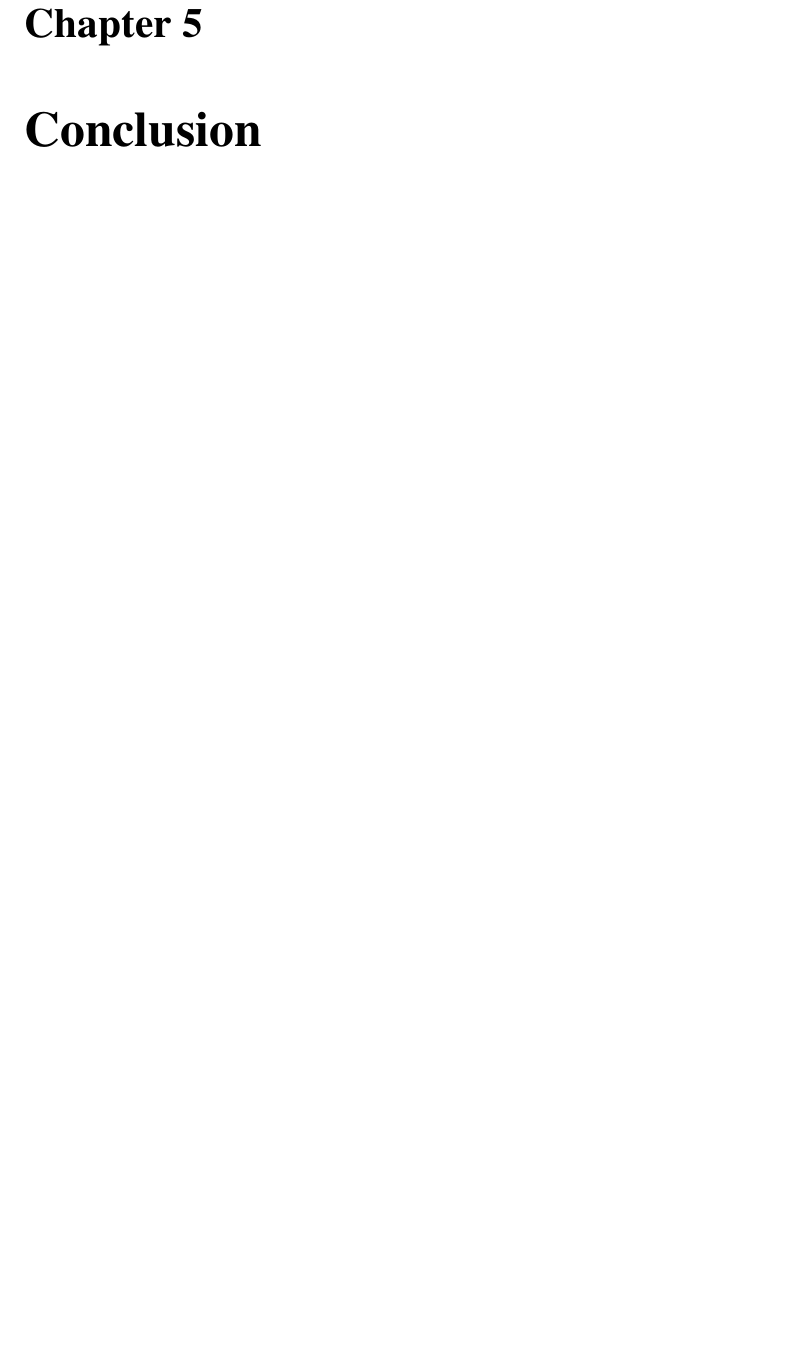
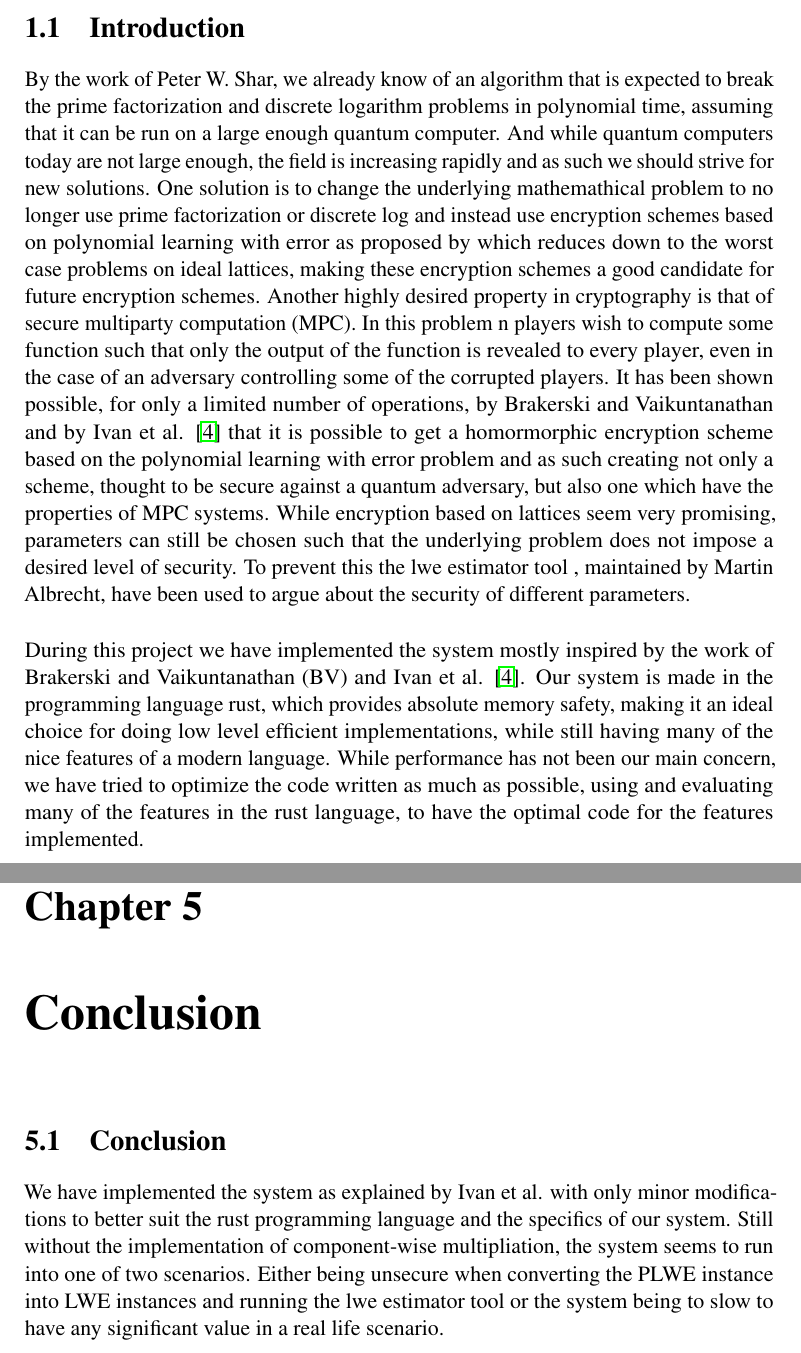
Before and after one commit to Gabaa/homomorphic-encryption-project, a LaTeX thesis (report/main.tex, which reads report/sections/Conclusion.tex, report/sections/Introduction.tex): part of page 31 of 34 before the commit and two parts of pages 5 and 31 of 34 after it, the two joined at a grey line, cut at the place of the change, the shorter picture padded with empty space. Compiled offline with pdfLaTeX.

Commit message:
added introduction and concusion templates

```diff
--- a/report/sections/Conclusion.tex
+++ b/report/sections/Conclusion.tex
@@ -4,6 +4,14 @@
 \graphicspath{{\subfix{../images/}}}
 
 \begin{document}
-...
+\section{Conclusion}
+	We have implemented the system as explained by Ivan et al. % TODO: cite
+	with only minor modifications to better suit the rust programming language
+	and the specifics of our system.
+	Still without the implementation of component-wise multipliation,
+	the system seems to run into one of two scenarios.
+	Either being unsecure when converting the PLWE instance into LWE instances
+	and running the lwe estimator tool or the system being to slow to have
+	any significant value in a real life scenario.
 
 \end{document}
--- a/report/sections/Introduction.tex
+++ b/report/sections/Introduction.tex
@@ -4,6 +4,39 @@
 \graphicspath{{\subfix{../images/}}}
 
 \begin{document}
-...
+\section{Introduction}
+	By the work of Peter W. Shar, we already know of an algorithm that is expected to break
+	the prime factorization and discrete logarithm problems in polynomial time, assuming that it can be run
+	on a large enough quantum computer. %TODO: indsæt lige en kommentar der linker til Shors algorithm - https://arxiv.org/abs/quant-ph/9508027
+	And while quantum computers today are not large enough, the field is increasing rapidly and as such
+	we should strive for new solutions.
+	One solution is to change the underlying mathemathical problem to no longer use prime factorization or
+	discrete log and instead use encryption schemes based on polynomial learning with error as proposed by %TODO: cite Lyubashevsky, Perikert and Regev
+	which reduces down to the worst case problems on ideal lattices, making these encryption schemes a good
+	candidate for future encryption schemes.
+	Another highly desired property in cryptography is that of secure multiparty computation (MPC).
+	In this problem n players wish to compute some function such that only the output of the function
+	is revealed to every player, even in the case of an adversary controlling some of the corrupted players.
+	It has been shown possible, for only a limited number of operations, by Brakerski and Vaikuntanathan
+	%TODO: \cite{}
+	and by Ivan et al. \cite{damgaard2012multiparty} that it is possible to get
+	a homormorphic encryption scheme based on the polynomial learning with error problem and as such
+	creating not only a scheme, thought to be secure against a quantum adversary, but also one which
+	have the properties of MPC systems. % TODO: jeg kan ikke lide den her formulering.
+	While encryption based on lattices seem very promising, parameters can still be chosen such that the
+	underlying problem does not impose a desired level of security.
+	To prevent this the lwe estimator tool
+	% TODO: \cite{}
+	, maintained by Martin Albrecht, have been used to argue about the security of different parameters.
+	\\[5mm]
+	During this project we have implemented the system mostly inspired by the work of Brakerski and Vaikuntanathan (BV)
+	% TODO: \cite{}
+	and Ivan et al. \cite{damgaard2012multiparty}.
+	Our system is made in the programming language rust, which provides absolute memory safety,
+	making it an ideal choice for doing low level efficient implementations, while still having many of
+	the nice features of a modern language.
+	While performance has not been our main concern, we have tried to optimize the code written as much as possible,
+	using and evaluating many of the features in the rust language, to have the optimal code for the features
+	implemented.
 
 \end{document}
```
